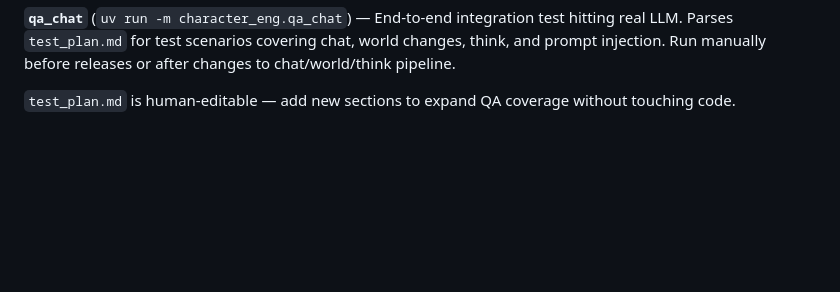
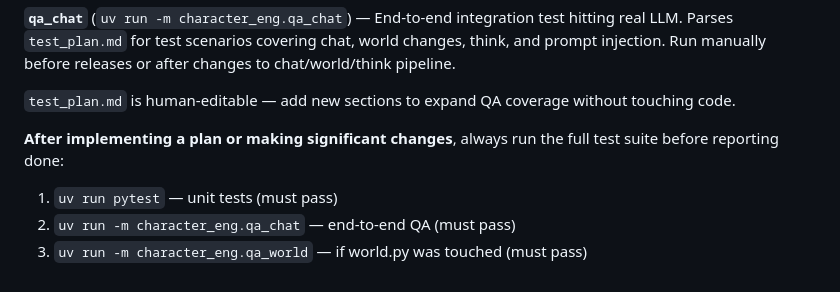
Before and after one commit to jloganolson/character-eng, a Markdown page: CLAUDE.md, the part around the change. GitHub-like rendering; blank space fills up the shorter version.

Commit message:
Add post-plan QA test instruction to CLAUDE.md
Instructs Claude Code to run the full test suite (unit + QA
integration tests) after implementing plans or significant changes.

Co-Authored-By: Claude Opus 4.6 <noreply@anthropic.com>

```diff
--- a/CLAUDE.md
+++ b/CLAUDE.md
@@ -74,3 +74,8 @@ Three layers, from fast to slow:
 **`qa_chat`** (`uv run -m character_eng.qa_chat`) — End-to-end integration test hitting real LLM. Parses `test_plan.md` for test scenarios covering chat, world changes, think, and prompt injection. Run manually before releases or after changes to chat/world/think pipeline.
 
 `test_plan.md` is human-editable — add new sections to expand QA coverage without touching code.
+
+**After implementing a plan or making significant changes**, always run the full test suite before reporting done:
+1. `uv run pytest` — unit tests (must pass)
+2. `uv run -m character_eng.qa_chat` — end-to-end QA (must pass)
+3. `uv run -m character_eng.qa_world` — if world.py was touched (must pass)
```
